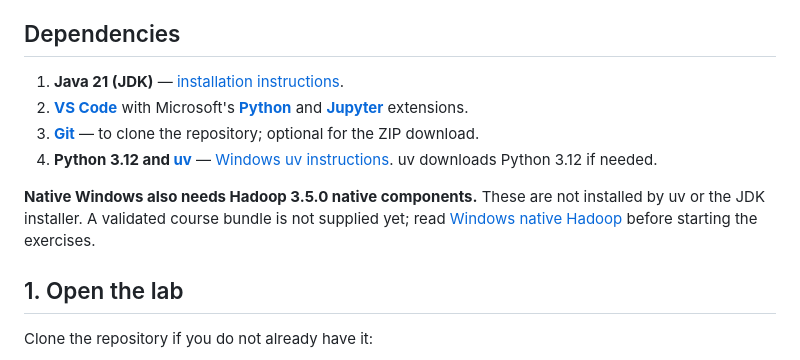
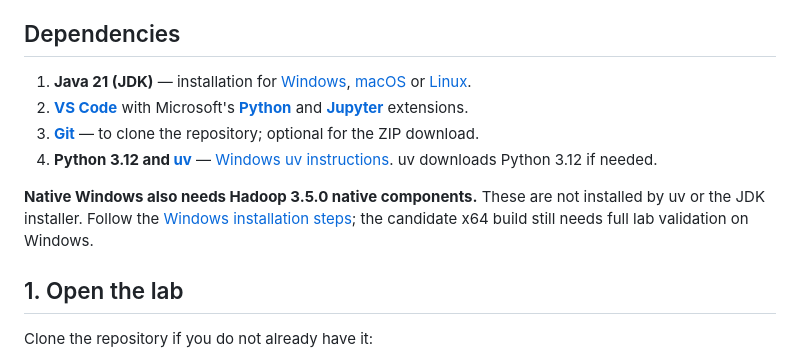
Before and after one commit to dannyscodecorner/mastering-pyspark, a Markdown page: labs/README.md, the part around the change. Rendered like a GitHub page.

Commit message:
Document Windows Hadoop installation steps

```diff
--- a/labs/README.md
+++ b/labs/README.md
@@ -14,12 +14,12 @@ You can mix these choices. There is no route to switch and no work to copy. Time
 
 ## Dependencies
 
-1. **Java 21 (JDK)** — [installation instructions](TROUBLESHOOTING.md#java).
+1. **Java 21 (JDK)** — installation for [Windows](TROUBLESHOOTING.md#windows), [macOS](TROUBLESHOOTING.md#java-21-macos) or [Linux](TROUBLESHOOTING.md#linux).
 2. **[VS Code](https://code.visualstudio.com/download)** with Microsoft's **[Python](https://marketplace.visualstudio.com/items?itemName=ms-python.python)** and **[Jupyter](https://marketplace.visualstudio.com/items?itemName=ms-toolsai.jupyter)** extensions.
 3. **[Git](https://git-scm.com/install/)** — to clone the repository; optional for the ZIP download.
 4. **Python 3.12 and [uv](https://docs.astral.sh/uv/getting-started/installation/)** — [Windows uv instructions](TROUBLESHOOTING.md#uv-on-windows). uv downloads Python 3.12 if needed.
 
-**Native Windows also needs Hadoop 3.5.0 native components.** These are not installed by uv or the JDK installer. A validated course bundle is not supplied yet; read [Windows native Hadoop](TROUBLESHOOTING.md#windows-native-hadoop) before starting the exercises.
+**Native Windows also needs Hadoop 3.5.0 native components.** These are not installed by uv or the JDK installer. Follow the [Windows installation steps](TROUBLESHOOTING.md#install-the-windows-components); the candidate x64 build still needs full lab validation on Windows.
 
 ## 1. Open the lab
 
```
Also changed, not shown: labs/TROUBLESHOOTING.md (+62 -13 lines).
